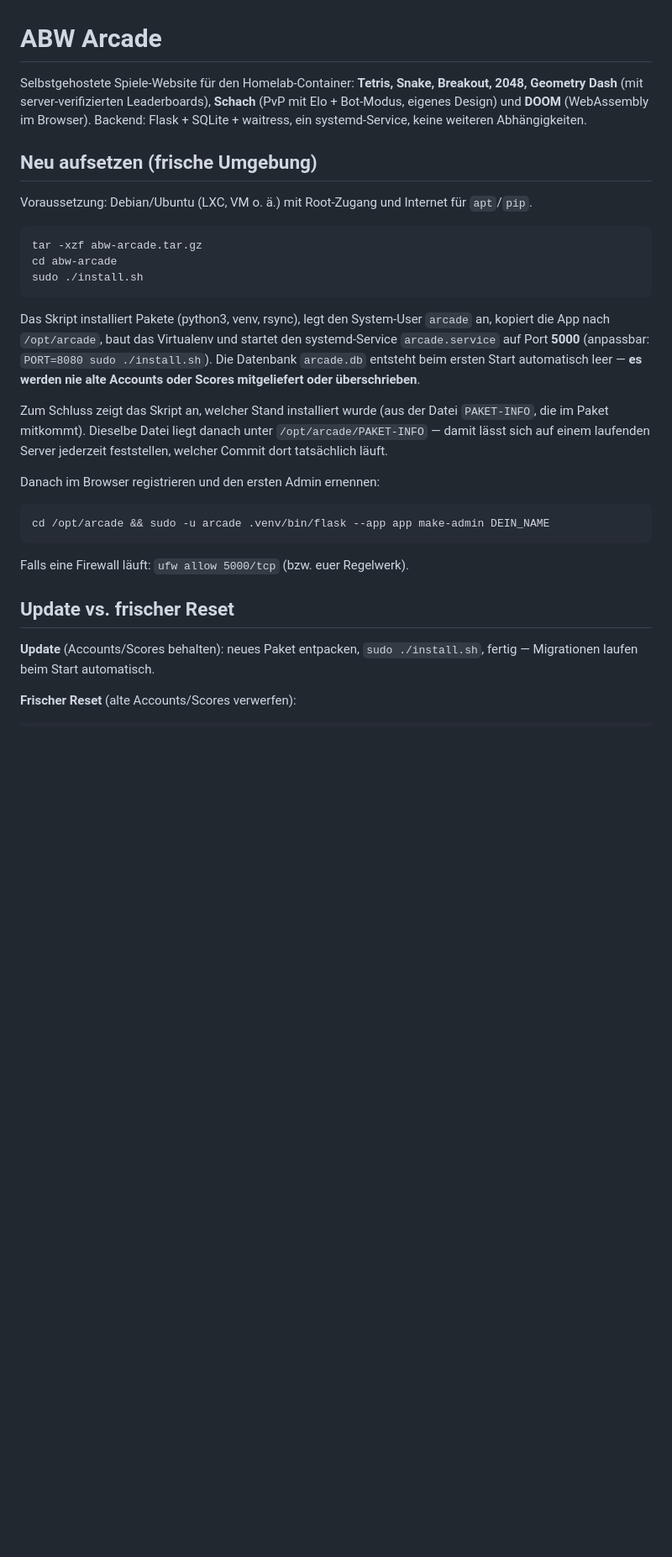
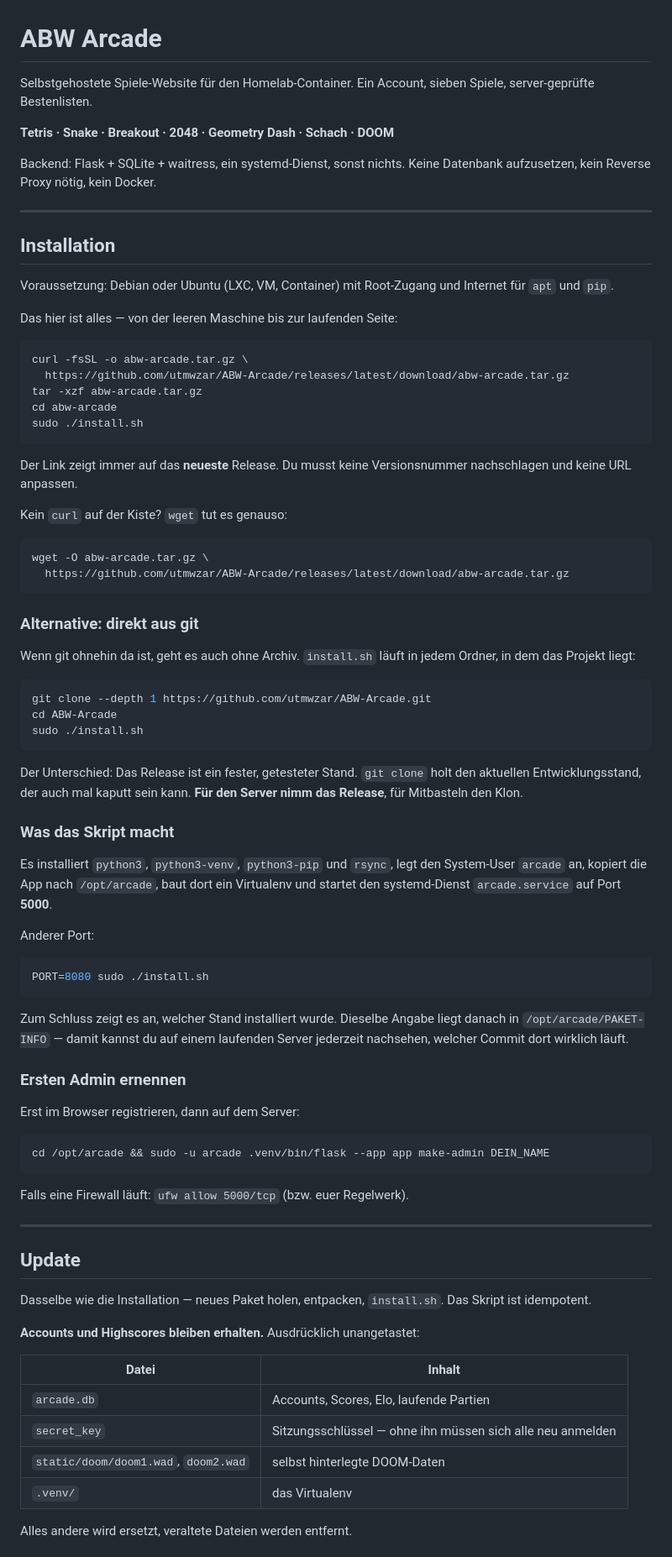
Before and after one commit to utmwzar/ABW-Arcade, a Markdown page: README.md, the part around one of its changes. Shown at 84% size. Drawn GitHub-style; blank space fills up the shorter version.

````diff
--- a/README.md
+++ b/README.md
@@ -1,36 +1,74 @@
 # ABW Arcade
 
-Selbstgehostete Spiele-Website für den Homelab-Container: **Tetris, Snake,
-Breakout, 2048, Geometry Dash** (mit server-verifizierten Leaderboards),
-**Schach** (PvP mit Elo + Bot-Modus, eigenes Design) und **DOOM**
-(WebAssembly im Browser).
-Backend: Flask + SQLite + waitress, ein systemd-Service, keine weiteren
-Abhängigkeiten.
+Selbstgehostete Spiele-Website für den Homelab-Container. Ein Account, sieben
+Spiele, server-geprüfte Bestenlisten.
 
-## Neu aufsetzen (frische Umgebung)
+**Tetris · Snake · Breakout · 2048 · Geometry Dash · Schach · DOOM**
 
-Voraussetzung: Debian/Ubuntu (LXC, VM o. ä.) mit Root-Zugang und Internet
-für `apt`/`pip`.
+Backend: Flask + SQLite + waitress, ein systemd-Dienst, sonst nichts. Keine
+Datenbank aufzusetzen, kein Reverse Proxy nötig, kein Docker.
+
+---
+
+## Installation
+
+Voraussetzung: Debian oder Ubuntu (LXC, VM, Container) mit Root-Zugang und
+Internet für `apt` und `pip`.
+
+Das hier ist alles — von der leeren Maschine bis zur laufenden Seite:
 
 ```bash
+curl -fsSL -o abw-arcade.tar.gz \
+  https://github.com/utmwzar/ABW-Arcade/releases/latest/download/abw-arcade.tar.gz
 tar -xzf abw-arcade.tar.gz
 cd abw-arcade
 sudo ./install.sh
 ```
 
-Das Skript installiert Pakete (python3, venv, rsync), legt den System-User
-`arcade` an, kopiert die App nach `/opt/arcade`, baut das Virtualenv und
-startet den systemd-Service `arcade.service` auf Port **5000**
-(anpassbar: `PORT=8080 sudo ./install.sh`). Die Datenbank `arcade.db`
-entsteht beim ersten Start automatisch leer — **es werden nie alte Accounts
-oder Scores mitgeliefert oder überschrieben**.
+Der Link zeigt immer auf das **neueste** Release. Du musst keine
+Versionsnummer nachschlagen und keine URL anpassen.
 
-Zum Schluss zeigt das Skript an, welcher Stand installiert wurde (aus der
-Datei `PAKET-INFO`, die im Paket mitkommt). Dieselbe Datei liegt danach
-unter `/opt/arcade/PAKET-INFO` — damit lässt sich auf einem laufenden Server
-jederzeit feststellen, welcher Commit dort tatsächlich läuft.
+Kein `curl` auf der Kiste? `wget` tut es genauso:
 
-Danach im Browser registrieren und den ersten Admin ernennen:
+```bash
+wget -O abw-arcade.tar.gz \
+  https://github.com/utmwzar/ABW-Arcade/releases/latest/download/abw-arcade.tar.gz
+```
+
+### Alternative: direkt aus git
+
+Wenn git ohnehin da ist, geht es auch ohne Archiv. `install.sh` läuft in
+jedem Ordner, in dem das Projekt liegt:
+
+```bash
+git clone --depth 1 https://github.com/utmwzar/ABW-Arcade.git
+cd ABW-Arcade
+sudo ./install.sh
+```
+
+Der Unterschied: Das Release ist ein fester, getesteter Stand. `git clone`
+holt den aktuellen Entwicklungsstand, der auch mal kaputt sein kann. **Für
+den Server nimm das Release**, für Mitbasteln den Klon.
+
+### Was das Skript macht
+
+Es installiert `python3`, `python3-venv`, `python3-pip` und `rsync`, legt den
+System-User `arcade` an, kopiert die App nach `/opt/arcade`, baut dort ein
+Virtualenv und startet den systemd-Dienst `arcade.service` auf Port **5000**.
+
+Anderer Port:
+
+```bash
+PORT=8080 sudo ./install.sh
+```
+
+Zum Schluss zeigt es an, welcher Stand installiert wurde. Dieselbe Angabe
+liegt danach in `/opt/arcade/PAKET-INFO` — damit kannst du auf einem
+laufenden Server jederzeit nachsehen, welcher Commit dort wirklich läuft.
+
+### Ersten Admin ernennen
+
+Erst im Browser registrieren, dann auf dem Server:
 
 ```bash
 cd /opt/arcade && sudo -u arcade .venv/bin/flask --app app make-admin DEIN_NAME
@@ -38,9 +76,21 @@ cd /opt/arcade && sudo -u arcade .venv/bin/flask --app app make-admin DEIN_NAME
 
 Falls eine Firewall läuft: `ufw allow 5000/tcp` (bzw. euer Regelwerk).
 
-## Update vs. frischer Reset
+---
 
-**Update** (Accounts/Scores behalten): neues Paket entpacken, `sudo
-./install.sh`, fertig — Migrationen laufen beim Start automatisch.
+## Update
 
-**Frischer Reset** (alte Accounts/Scores verwerfen):
+Dasselbe wie die Installation — neues Paket holen, entpacken, `install.sh`.
+Das Skript ist idempotent.
+
+**Accounts und Highscores bleiben erhalten.** Ausdrücklich unangetastet:
+
+| Datei | Inhalt |
+|---|---|
+| `arcade.db` | Accounts, Scores, Elo, laufende Partien |
+| `secret_key` | Sitzungsschlüssel — ohne ihn müssen sich alle neu anmelden |
+| `static/doom/doom1.wad`, `doom2.wad` | selbst hinterlegte DOOM-Daten |
+| `.venv/` | das Virtualenv |
+
+Alles andere wird ersetzt, veraltete Dateien werden entfernt.
+
````
Also changed, not shown: other parts of README.md (+135 -91 lines).
